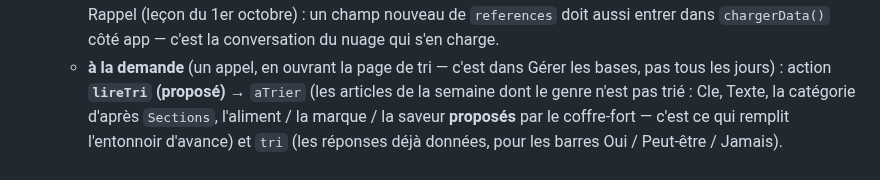
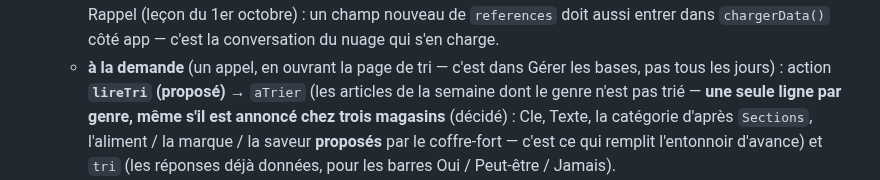
Before and after one commit to ngjcpvino/Reservedesgourmands, a Markdown page: docs/RdG-05-speciaux-2026-09-28.md, the part around the change. Rendered like a GitHub page.

Commit message:
Consigne ordi : une ligne par genre dans À trier
Co-Authored-By: Claude Opus 5.5 <noreply@anthropic.com>
Claude-Session: https://claude.ai/code/session_01QVH8B3TjbP8HKStna5ePDH

```diff
--- a/docs/RdG-05-speciaux-2026-09-28.md
+++ b/docs/RdG-05-speciaux-2026-09-28.md
@@ -439,7 +439,8 @@ Sur une vraie lecture (le code postal de J-C), répondre par écrit ici :
     seulement). ⚠️ Rappel (leçon du 1er octobre) : un champ nouveau de `references` doit aussi entrer dans
     `chargerData()` côté app — c'est la conversation du nuage qui s'en charge.
   - **à la demande** (un appel, en ouvrant la page de tri — c'est dans Gérer les bases, pas tous les jours) : action
-    **`lireTri` (proposé)** → `aTrier` (les articles de la semaine dont le genre n'est pas trié : Cle, Texte, la
+    **`lireTri` (proposé)** → `aTrier` (les articles de la semaine dont le genre n'est pas trié — **une seule ligne par
+    genre, même s'il est annoncé chez trois magasins** (décidé) : Cle, Texte, la
     catégorie d'après `Sections`, l'aliment / la marque / la saveur **proposés** par le coffre-fort — c'est ce qui
     remplit l'entonnoir d'avance) et `tri` (les réponses déjà données, pour les barres Oui / Peut-être / Jamais).
 - **La proposition d'aliment** (ce que `lireSpeciaux` fait déjà) : J-C confirme ou corrige au tri, donc elle n'a pas
```
